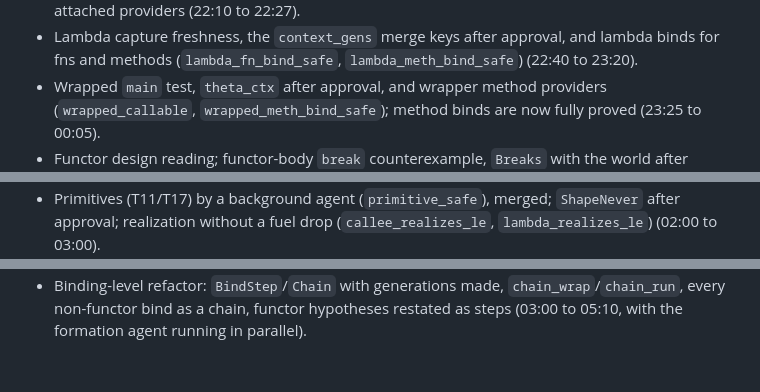
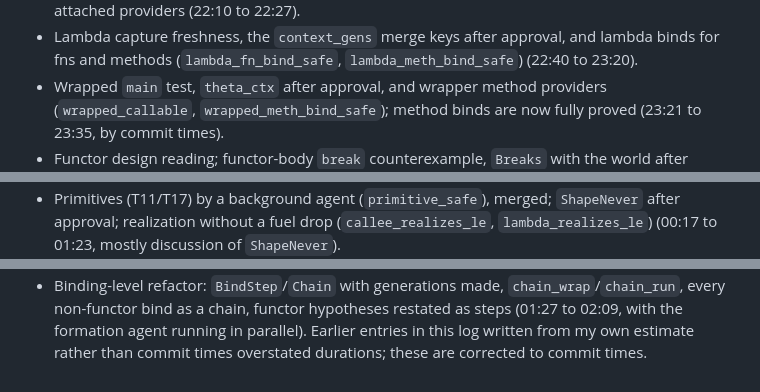
Before and after one commit to moss-lang/moss, a Markdown page: bootstrap/SAFETY-SITES.md, 3 parts joined by grey strips. Rendered like a GitHub page.

Commit message:
Correct the safety time log to commit times
Co-Authored-By: Claude Opus 5.5 <noreply@anthropic.com>
Claude-Session: https://claude.ai/code/session_01QcY9vp5psgaVYTS8eXCfj9

```diff
--- a/bootstrap/SAFETY-SITES.md
+++ b/bootstrap/SAFETY-SITES.md
@@ -445,6 +445,6 @@ without touching any proof.
   `lambda_meth_bind_safe`) (22:40 to 23:20).
 - Wrapped `main` test, `theta_ctx` after approval, and wrapper method
   providers (`wrapped_callable`, `wrapped_meth_bind_safe`); method binds
-  are now fully proved (23:25 to 00:05).
+  are now fully proved (23:21 to 23:35, by commit times).
 - Functor design reading; functor-body `break` counterexample, `Breaks`
   with the world after approval, and `bind F;` for a functor with a body
@@ -454,4 +454,5 @@ without touching any proof.
 - Primitives (T11/T17) by a background agent (`primitive_safe`), merged;
   `ShapeNever` after approval; realization without a fuel drop
-  (`callee_realizes_le`, `lambda_realizes_le`) (02:00 to 03:00).
+  (`callee_realizes_le`, `lambda_realizes_le`) (00:17 to 01:23, mostly
+  discussion of `ShapeNever`).
 - `PUBLIC` refactor; primitives at the entry (`machine_lookup`,
@@ -459,4 +460,6 @@ without touching any proof.
 - Binding-level refactor: `BindStep`/`Chain` with generations made,
   `chain_wrap`/`chain_run`, every non-functor bind as a chain, functor
-  hypotheses restated as steps (03:00 to 05:10, with the formation agent
-  running in parallel).
+  hypotheses restated as steps (01:27 to 02:09, with the formation agent
+  running in parallel). Earlier entries in this log written from my own
+  estimate rather than commit times overstated durations; these are
+  corrected to commit times.
```
Also changed, not shown: other parts of bootstrap/SAFETY-SITES.md (+3 -3 lines).
